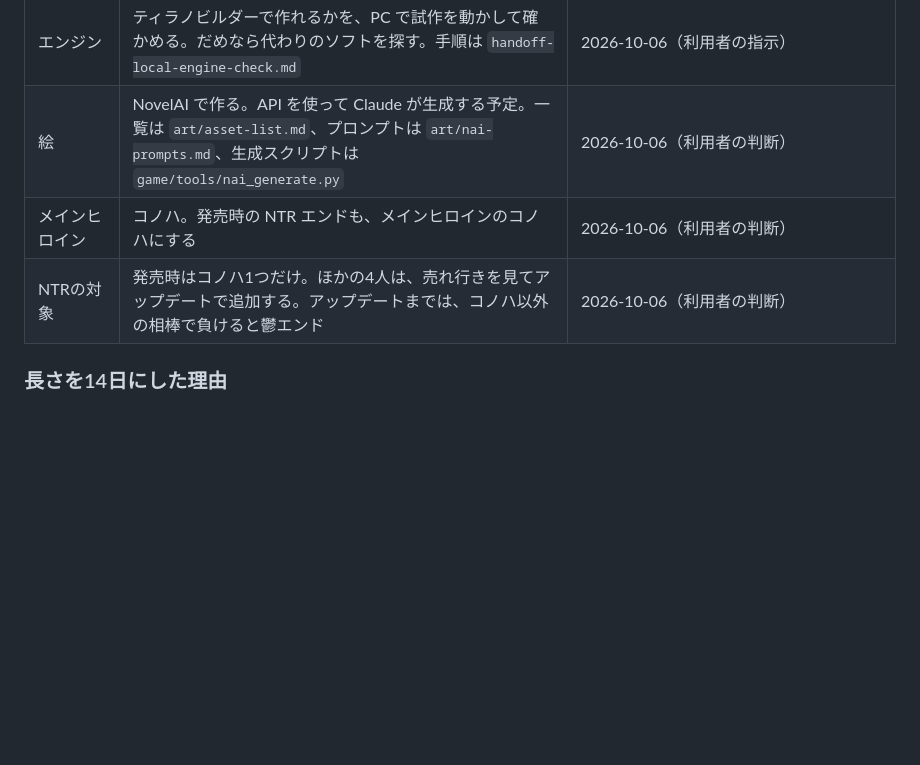
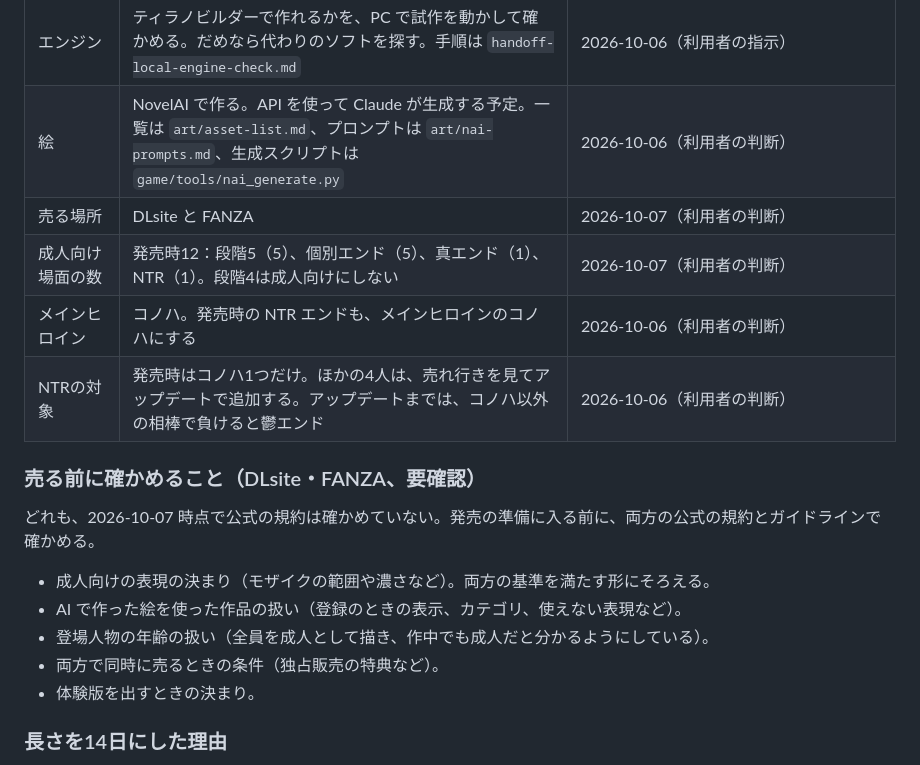
Before and after one commit to redbillyzeon-droid/test, a Markdown page: docs/game/plan.md, the part around the change. Rendered like a GitHub page; blank space fills up the shorter version.

Commit message:
Decide stores (DLsite, FANZA) and 12 adult scenes at release
Stage-4 events and the partner night are no longer adult scenes.
Adds a checklist of store rules to verify before release.

Co-Authored-By: Claude Opus 5.5 <noreply@anthropic.com>
Claude-Session: https://claude.ai/code/session_01RzB4LeK5mdX1VTXvK124ZV

```diff
--- a/docs/game/plan.md
+++ b/docs/game/plan.md
@@ -115,8 +115,20 @@
 | 探索中の戦闘 | 入れる（洞窟などで1〜2分の短い戦闘、自動戦闘あり） | 2026-10-06（利用者の判断） |
 | エンジン | ティラノビルダーで作れるかを、PC で試作を動かして確かめる。だめなら代わりのソフトを探す。手順は `handoff-local-engine-check.md` | 2026-10-06（利用者の指示） |
 | 絵 | NovelAI で作る。API を使って Claude が生成する予定。一覧は `art/asset-list.md`、プロンプトは `art/nai-prompts.md`、生成スクリプトは `game/tools/nai_generate.py` | 2026-10-06（利用者の判断） |
+| 売る場所 | DLsite と FANZA | 2026-10-07（利用者の判断） |
+| 成人向け場面の数 | 発売時12：段階5（5）、個別エンド（5）、真エンド（1）、NTR（1）。段階4は成人向けにしない | 2026-10-07（利用者の判断） |
 | メインヒロイン | コノハ。発売時の NTR エンドも、メインヒロインのコノハにする | 2026-10-06（利用者の判断） |
 | NTRの対象 | 発売時はコノハ1つだけ。ほかの4人は、売れ行きを見てアップデートで追加する。アップデートまでは、コノハ以外の相棒で負けると鬱エンド | 2026-10-06（利用者の判断） |
+
+### 売る前に確かめること（DLsite・FANZA、要確認）
+
+どれも、2026-10-07 時点で公式の規約は確かめていない。発売の準備に入る前に、両方の公式の規約とガイドラインで確かめる。
+
+- 成人向けの表現の決まり（モザイクの範囲や濃さなど）。両方の基準を満たす形にそろえる。
+- AI で作った絵を使った作品の扱い（登録のときの表示、カテゴリ、使えない表現など）。
+- 登場人物の年齢の扱い（全員を成人として描き、作中でも成人だと分かるようにしている）。
+- 両方で同時に売るときの条件（独占販売の特典など）。
+- 体験版を出すときの決まり。
 
 ### 長さを14日にした理由
 
```
Also changed, not shown: docs/game/outline.md (+4 -2 lines), 1 other file.
